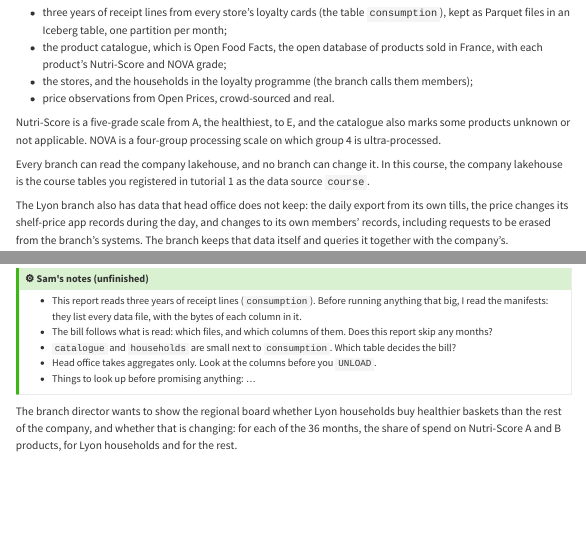
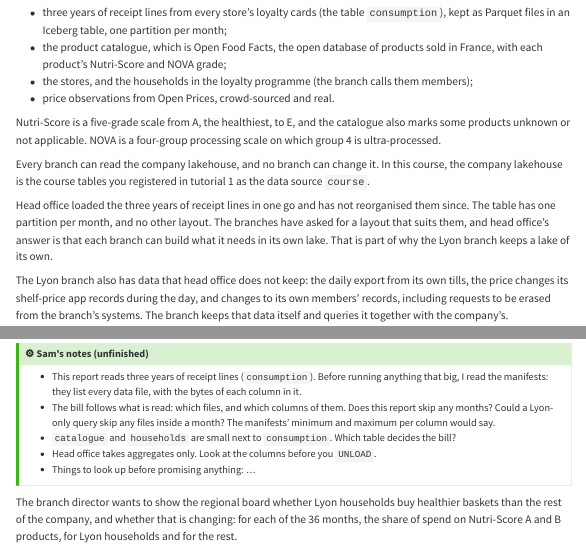
Before and after one commit to cpsc436c-2026w1/a3-starter, a Quarto document (a3.qmd): the page in a window 1100 px wide, from 220 px down, and a second part further down, joined at a grey line. Rendered offline with R 4.5, knitr and Pandoc in place of Quarto, with nearby package versions; menus at the side of the page are left out.

Commit message:
A3: company lakehouse as loaded

```diff
--- a/a3.qmd
+++ b/a3.qmd
@@ -29,6 +29,11 @@ or not applicable. NOVA is a four-group processing scale on which group 4 is ult
 
 Every branch can read the company lakehouse, and no branch can change it. In this course, the company lakehouse is
 the course tables you registered in tutorial 1 as the data source `course`.
+
+Head office loaded the three years of receipt lines in one go and has not reorganised them since. The table has one
+partition per month, and no other layout. The branches have asked for a layout that suits them, and head office's
+answer is that each branch can build what it needs in its own lake. That is part of why the Lyon branch keeps a lake
+of its own.
 
 The Lyon branch also has data that head office does not keep: the daily export from its own tills, the price
 changes its shelf-price app records during the day, and changes to its own members' records, including requests to
@@ -215,6 +220,7 @@ the table's manifests before you run it. (R20, R70)
 - This report reads three years of receipt lines (`consumption`). Before running anything that big, I read the manifests: they list
   every data file, with the bytes of each column in it.
 - The bill follows what is read: which files, and which columns of them. Does this report skip any months?
+  Could a Lyon-only query skip any files inside a month? The manifests' minimum and maximum per column would say.
 - `catalogue` and `households` are small next to `consumption`. Which table decides the bill?
 - Head office takes aggregates only. Look at the columns before you `UNLOAD`.
 - Things to look up before promising anything: …
```
Also changed, not shown: 1 other file.
